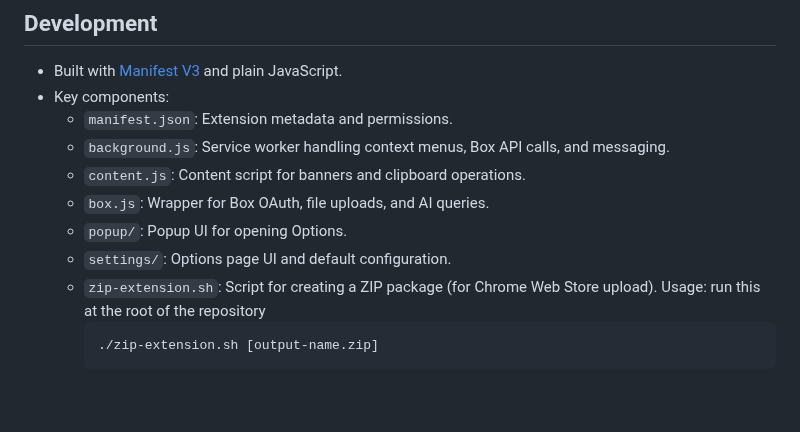
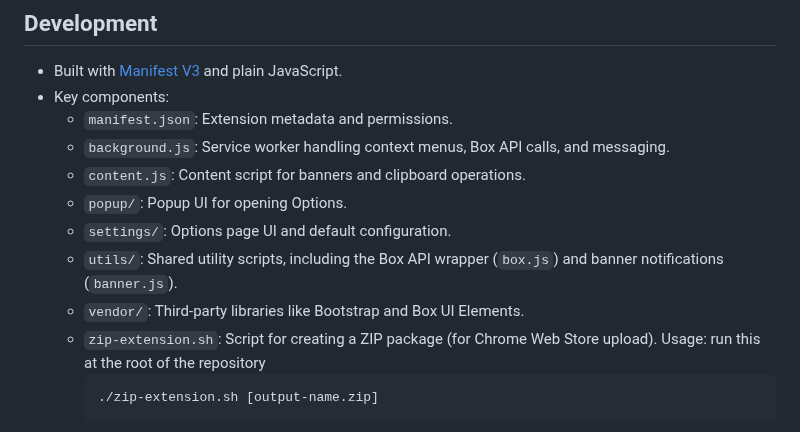
Before and after one commit to kojimaru14/box-ai-for-chrome, a Markdown page: README.md, the part around the change. GitHub-like rendering; blank space fills up the shorter version.

Commit message:
Update the README.md to reflect the new directory structure

````diff
--- a/README.md
+++ b/README.md
@@ -78,9 +78,10 @@ Before using the extension, you must set up your Box API credentials and authori
   - `manifest.json`: Extension metadata and permissions.
   - `background.js`: Service worker handling context menus, Box API calls, and messaging.
   - `content.js`: Content script for banners and clipboard operations.
-  - `box.js`: Wrapper for Box OAuth, file uploads, and AI queries.
   - `popup/`: Popup UI for opening Options.
   - `settings/`: Options page UI and default configuration.
+  - `utils/`: Shared utility scripts, including the Box API wrapper (`box.js`) and banner notifications (`banner.js`).
+  - `vendor/`: Third-party libraries like Bootstrap and Box UI Elements.
   - `zip-extension.sh`: Script for creating a ZIP package (for Chrome Web Store upload). Usage: run this at the root of the repository
       ```bash
       ./zip-extension.sh [output-name.zip]
````
